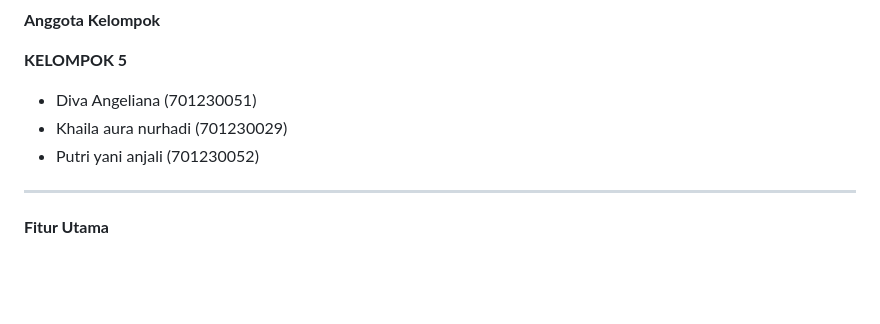
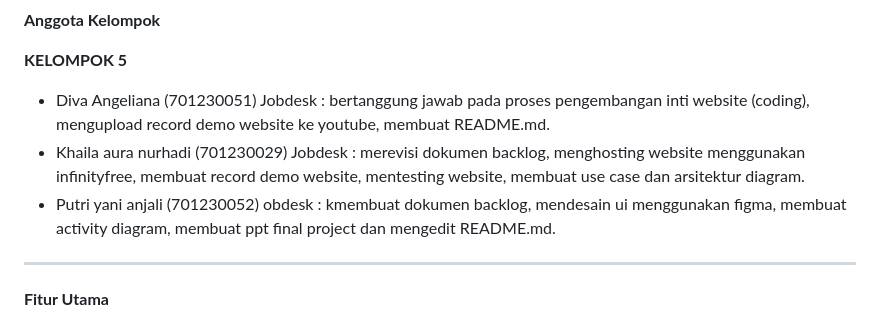
Before and after one commit to dvaang/final_project_siboru, a Markdown page: README.md, the part around the change. Drawn GitHub-style; blank space fills up the shorter version.

```diff
--- a/README.md
+++ b/README.md
@@ -9,9 +9,9 @@ SIBORU adalah Sistem pemesanan ruangan berbasis web yang digunakan untuk memperm
 
 **KELOMPOK 5**
 
-* Diva Angeliana (701230051)
-* Khaila aura nurhadi (701230029)
-* Putri yani anjali (701230052)
+* Diva Angeliana (701230051) Jobdesk : bertanggung jawab pada proses pengembangan inti website (coding),  mengupload record demo website ke youtube, membuat README.md.
+* Khaila aura nurhadi (701230029) Jobdesk :  merevisi dokumen backlog, menghosting website menggunakan infinityfree, membuat record demo website, mentesting website, membuat use case dan arsitektur diagram.
+* Putri yani anjali (701230052) obdesk : kmembuat dokumen backlog, mendesain ui menggunakan figma, membuat activity diagram, membuat ppt final project dan mengedit README.md.
 
 ---
 
```
